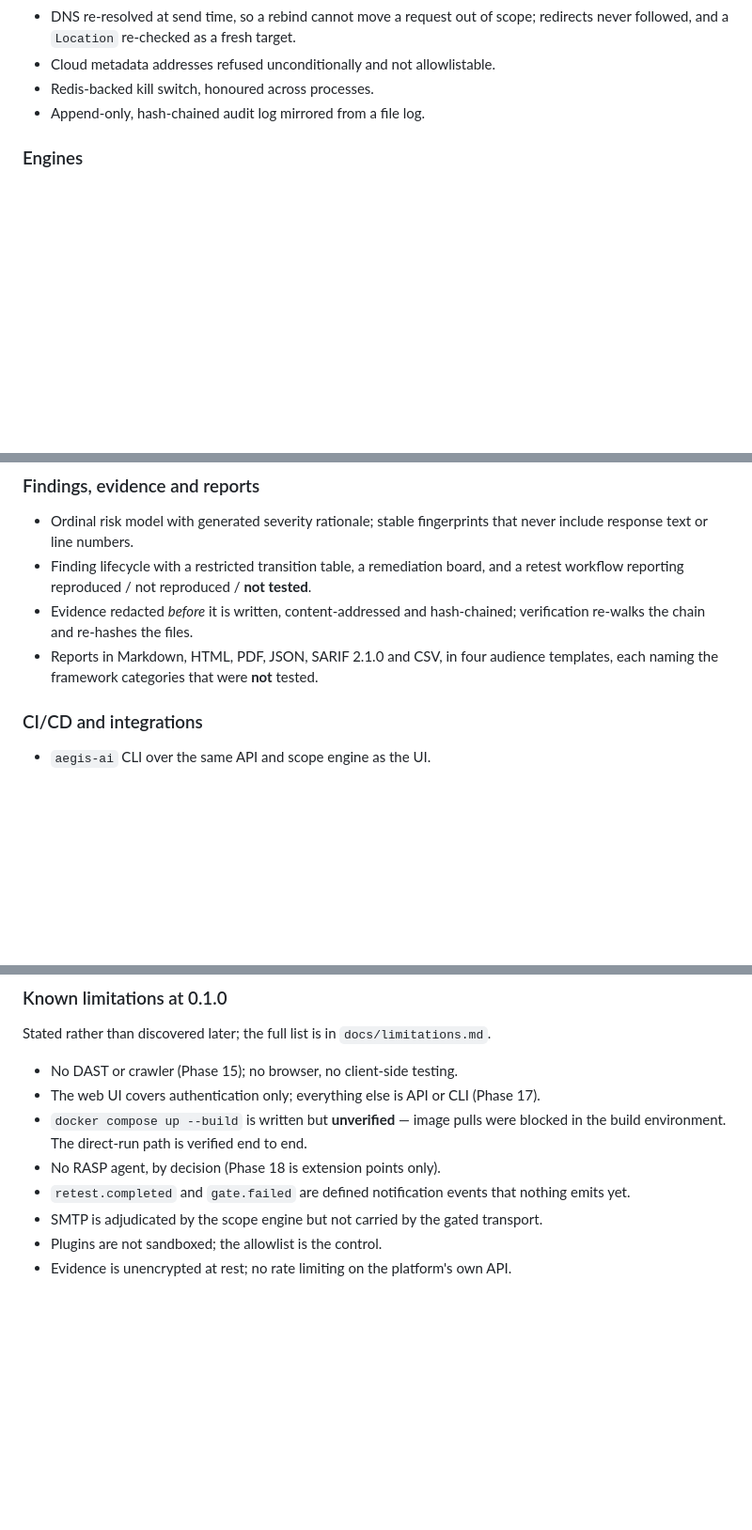
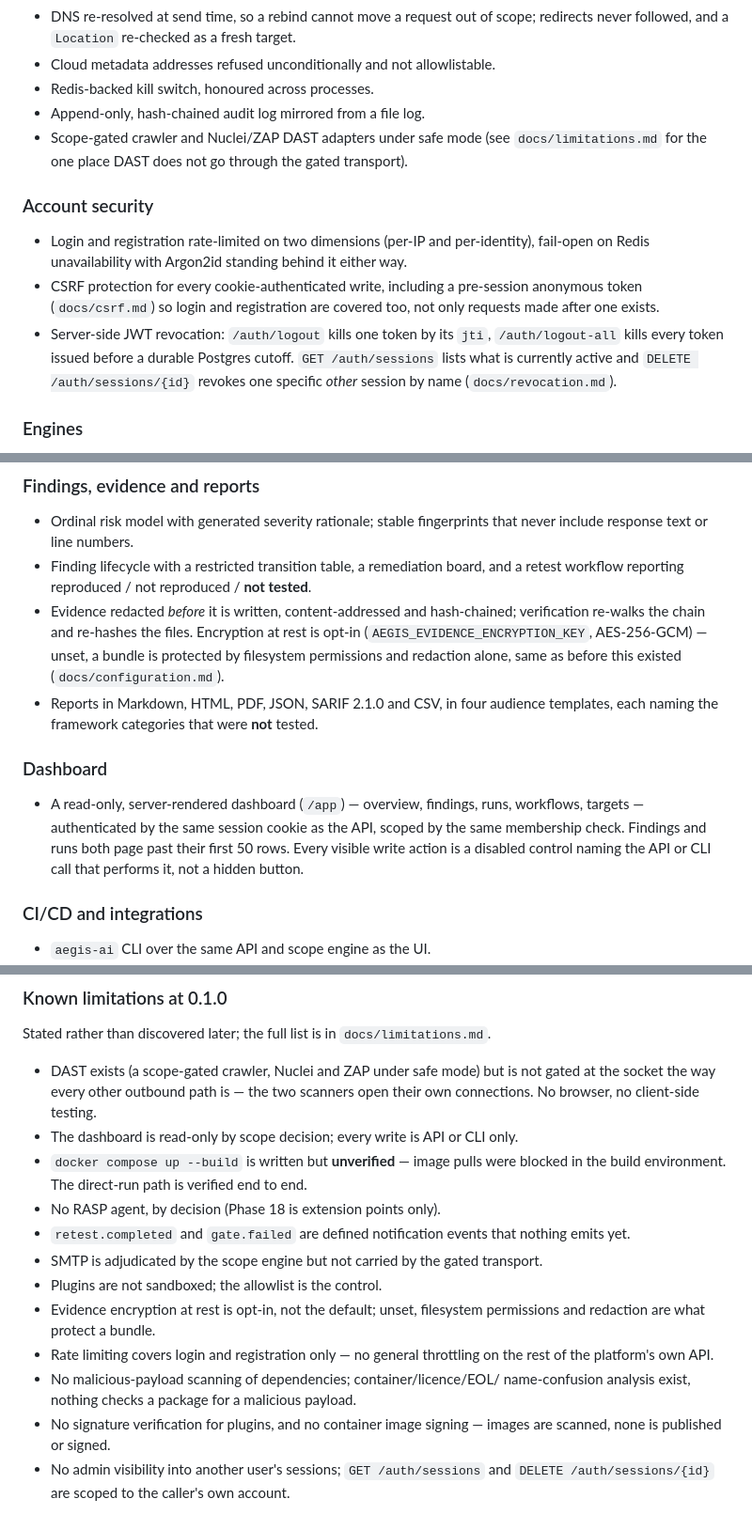
Before and after one commit to joeabur/Generative-AI-Risk-Identification-Security-Testing-Platform, a Markdown page: CHANGELOG.md, 3 parts joined by grey strips. Shown at 94% size. Drawn GitHub-style; blank space fills up the shorter version.

Commit message:
docs: bring CHANGELOG and limitations up to date before cutting v0.1.0
Both had gone stale well before this session: docs/limitations.md still
described DAST/crawling as future work ("a scope-gated crawler is Phase
15") and the dashboard as auth-only ("until Phase 17"), when both had
already shipped. CHANGELOG.md's 0.1.0 entry repeated the same two
claims and said nothing about rate limiting, CSRF, JWT revocation, or
this session's evidence encryption, dashboard pagination and session
visibility work — all of which land in this same first release, since
no tag has ever actually been pushed for 0.1.0 despite the entry
existing.

Fixed rather than left for whoever cuts the release to notice: shipping
a first release whose own changelog and limitations page contradict
the code it describes would be exactly the kind of aspirational
supply-chain claim docs/releasing.md says a release is not supposed to
make.

Co-Authored-By: Claude Sonnet 5 <noreply@anthropic.com>
Claude-Session: https://claude.ai/code/session_01W4rMjNaXgduUKdoG7mFY7h

```diff
--- a/CHANGELOG.md
+++ b/CHANGELOG.md
@@ -29,6 +29,23 @@ reports.
 - Cloud metadata addresses refused unconditionally and not allowlistable.
 - Redis-backed kill switch, honoured across processes.
 - Append-only, hash-chained audit log mirrored from a file log.
+- Scope-gated crawler and Nuclei/ZAP DAST adapters under safe mode (see
+  `docs/limitations.md` for the one place DAST does not go through the
+  gated transport).
+
+### Account security
+
+- Login and registration rate-limited on two dimensions (per-IP and
+  per-identity), fail-open on Redis unavailability with Argon2id standing
+  behind it either way.
+- CSRF protection for every cookie-authenticated write, including a
+  pre-session anonymous token (`docs/csrf.md`) so login and registration
+  are covered too, not only requests made after one exists.
+- Server-side JWT revocation: `/auth/logout` kills one token by its `jti`,
+  `/auth/logout-all` kills every token issued before a durable Postgres
+  cutoff. `GET /auth/sessions` lists what is currently active and
+  `DELETE /auth/sessions/{id}` revokes one specific *other* session by
+  name (`docs/revocation.md`).
 
 ### Engines
 
@@ -51,9 +68,20 @@ reports.
 - Finding lifecycle with a restricted transition table, a remediation board, and
   a retest workflow reporting reproduced / not reproduced / **not tested**.
 - Evidence redacted *before* it is written, content-addressed and hash-chained;
-  verification re-walks the chain and re-hashes the files.
+  verification re-walks the chain and re-hashes the files. Encryption at rest
+  is opt-in (`AEGIS_EVIDENCE_ENCRYPTION_KEY`, AES-256-GCM) — unset, a bundle is
+  protected by filesystem permissions and redaction alone, same as before this
+  existed (`docs/configuration.md`).
 - Reports in Markdown, HTML, PDF, JSON, SARIF 2.1.0 and CSV, in four audience
   templates, each naming the framework categories that were **not** tested.
+
+### Dashboard
+
+- A read-only, server-rendered dashboard (`/app`) — overview, findings, runs,
+  workflows, targets — authenticated by the same session cookie as the API,
+  scoped by the same membership check. Findings and runs both page past their
+  first 50 rows. Every visible write action is a disabled control naming the
+  API or CLI call that performs it, not a hidden button.
 
 ### CI/CD and integrations
 
@@ -86,9 +114,11 @@ reports.
 
 Stated rather than discovered later; the full list is in `docs/limitations.md`.
 
-- No DAST or crawler (Phase 15); no browser, no client-side testing.
-- The web UI covers authentication only; everything else is API or CLI
-  (Phase 17).
+- DAST exists (a scope-gated crawler, Nuclei and ZAP under safe mode) but is
+  not gated at the socket the way every other outbound path is — the two
+  scanners open their own connections. No browser, no client-side testing.
+- The dashboard is read-only by scope decision; every write is API or CLI
+  only.
 - `docker compose up --build` is written but **unverified** — image pulls were
   blocked in the build environment. The direct-run path is verified end to end.
 - No RASP agent, by decision (Phase 18 is extension points only).
@@ -97,7 +127,17 @@ Stated rather than discovered later; the full list is in `docs/limitations.md`.
 - SMTP is adjudicated by the scope engine but not carried by the gated
   transport.
 - Plugins are not sandboxed; the allowlist is the control.
-- Evidence is unencrypted at rest; no rate limiting on the platform's own API.
+- Evidence encryption at rest is opt-in, not the default; unset, filesystem
+  permissions and redaction are what protect a bundle.
+- Rate limiting covers login and registration only — no general throttling
+  on the rest of the platform's own API.
+- No malicious-payload scanning of dependencies; container/licence/EOL/
+  name-confusion analysis exist, nothing checks a package for a malicious
+  payload.
+- No signature verification for plugins, and no container image signing —
+  images are scanned, none is published or signed.
+- No admin visibility into another user's sessions; `GET /auth/sessions` and
+  `DELETE /auth/sessions/{id}` are scoped to the caller's own account.
 
 [Unreleased]: https://github.com/joeabur/Generative-AI-Risk-Identification-Security-Testing-Platform/compare/v0.1.0...HEAD
 [0.1.0]: https://github.com/joeabur/Generative-AI-Risk-Identification-Security-Testing-Platform/releases/tag/v0.1.0
```
Also changed, not shown: other parts of CHANGELOG.md (+1 -1 lines), docs/limitations.md (+14 -3 lines).
